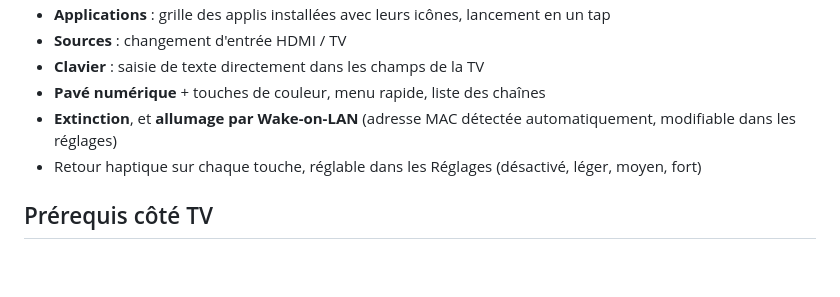
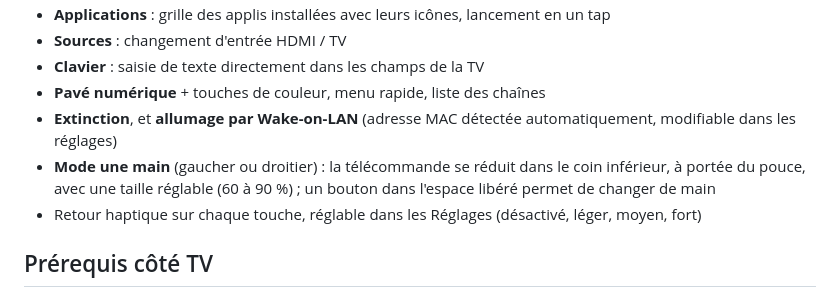
Before and after one commit to MOULINIER/LG-TV-Remote, a Markdown page: README.md, the part around the change. Rendered like a GitHub page; blank space fills up the shorter version.

```diff
--- a/README.md
+++ b/README.md
@@ -25,6 +25,7 @@ Téléchargez **[`apk/LG-Remote-1.0.apk`](apk/LG-Remote-1.0.apk)** sur le télé
 - **Clavier** : saisie de texte directement dans les champs de la TV
 - **Pavé numérique** + touches de couleur, menu rapide, liste des chaînes
 - **Extinction**, et **allumage par Wake-on-LAN** (adresse MAC détectée automatiquement, modifiable dans les réglages)
+- **Mode une main** (gaucher ou droitier) : la télécommande se réduit dans le coin inférieur, à portée du pouce, avec une taille réglable (60 à 90 %) ; un bouton dans l'espace libéré permet de changer de main
 - Retour haptique sur chaque touche, réglable dans les Réglages (désactivé, léger, moyen, fort)
 
 ## Prérequis côté TV
```
Also changed, not shown: docs/one_handed_setting.png (added), docs/remote_one_handed.png (added), 6 other files.
